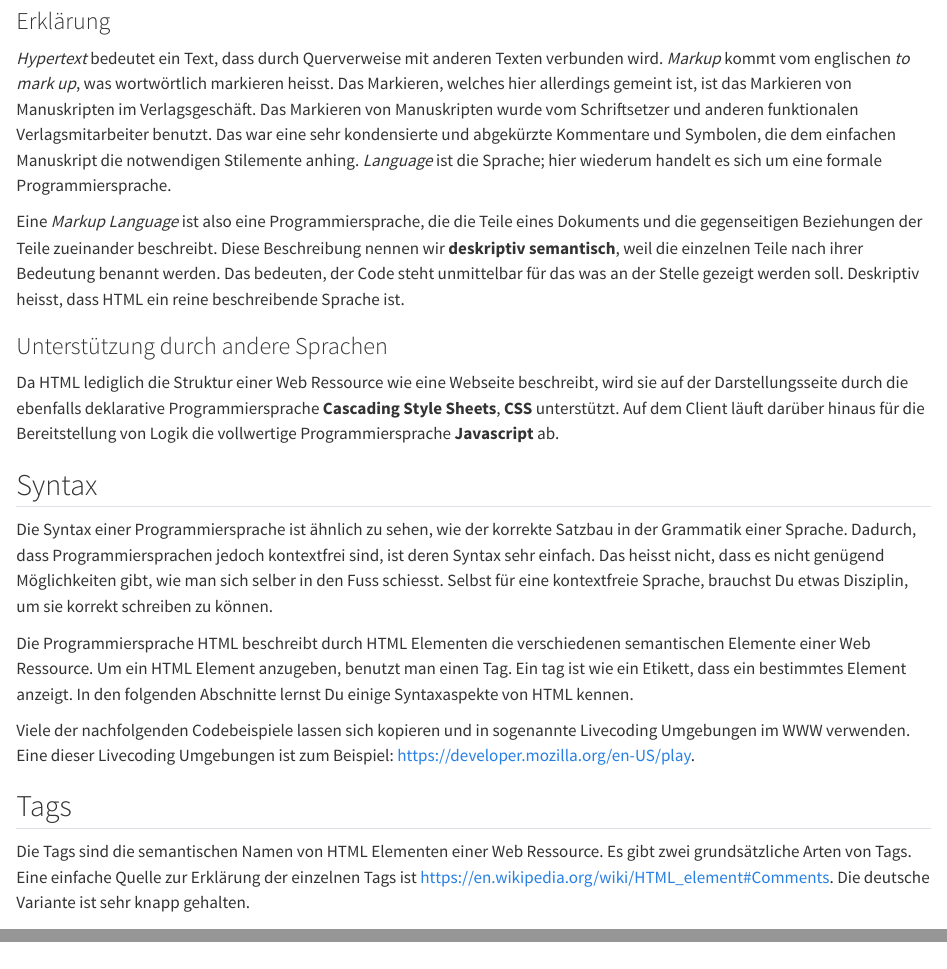
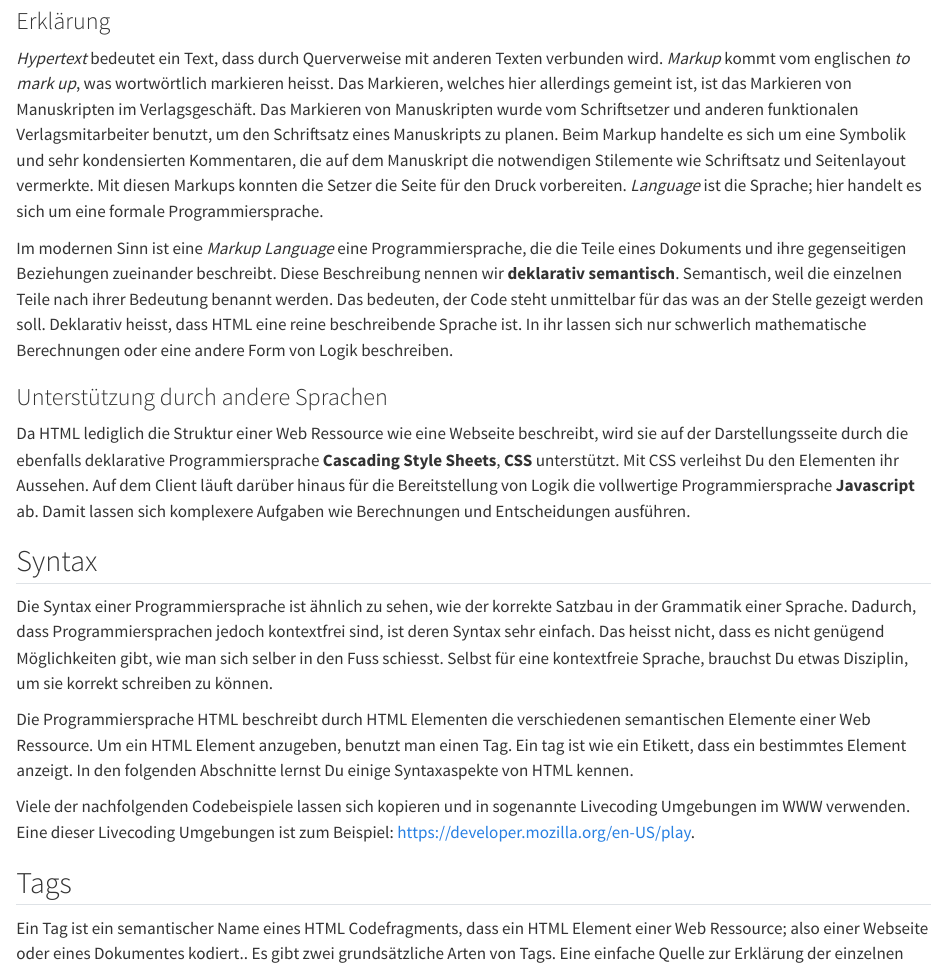
Before and after one commit to MgmssA/cs_html, a Quarto document (index.qmd): the page in a window 1100 px wide, from 160 px down, and a second part further down, joined at a grey line. Rendered offline with R 4.5, knitr and Pandoc in place of Quarto, with nearby package versions.

Commit message:
Helper languages descriptions updated

```diff
--- a/index.qmd
+++ b/index.qmd
@@ -9,13 +9,13 @@ Die formale Sprache HTML steht für die englische Wörter **H**yper**t**ext **M*
 
 ### Erklärung
 
-*Hypertext* bedeutet ein Text, dass durch Querverweise mit anderen Texten verbunden wird. *Markup* kommt vom englischen *to mark up*, was wortwörtlich markieren heisst. Das Markieren, welches hier allerdings gemeint ist, ist das Markieren von Manuskripten im Verlagsgeschäft. Das Markieren von Manuskripten wurde vom Schriftsetzer und anderen funktionalen Verlagsmitarbeiter benutzt. Das war eine sehr kondensierte und abgekürzte Kommentare und Symbolen, die dem einfachen Manuskript die notwendigen Stilemente anhing. *Language* ist die Sprache; hier wiederum handelt es sich um eine formale Programmiersprache.
+*Hypertext* bedeutet ein Text, dass durch Querverweise mit anderen Texten verbunden wird. *Markup* kommt vom englischen *to mark up*, was wortwörtlich markieren heisst. Das Markieren, welches hier allerdings gemeint ist, ist das Markieren von Manuskripten im Verlagsgeschäft. Das Markieren von Manuskripten wurde vom Schriftsetzer und anderen funktionalen Verlagsmitarbeiter benutzt, um den Schriftsatz eines Manuskripts zu planen. Beim Markup handelte es sich um eine Symbolik und sehr kondensierten Kommentaren, die auf dem Manuskript die notwendigen Stilemente wie Schriftsatz und Seitenlayout vermerkte. Mit diesen Markups konnten die Setzer die Seite für den Druck vorbereiten. *Language* ist die Sprache; hier handelt es sich um eine formale Programmiersprache.
 
-Eine *Markup Language* ist also eine Programmiersprache, die die Teile eines Dokuments und die gegenseitigen Beziehungen der Teile zueinander beschreibt. Diese Beschreibung nennen wir **deskriptiv semantisch**, weil die einzelnen Teile nach ihrer Bedeutung benannt werden. Das bedeuten, der Code steht unmittelbar für das was an der Stelle gezeigt werden soll. Deskriptiv heisst, dass HTML ein reine beschreibende Sprache ist.
+Im modernen Sinn ist eine *Markup Language* eine Programmiersprache, die die Teile eines Dokuments und ihre gegenseitigen Beziehungen zueinander beschreibt. Diese Beschreibung nennen wir **deklarativ semantisch**. Semantisch, weil die einzelnen Teile nach ihrer Bedeutung benannt werden. Das bedeuten, der Code steht unmittelbar für das was an der Stelle gezeigt werden soll. Deklarativ heisst, dass HTML eine reine beschreibende Sprache ist. In ihr lassen sich nur schwerlich mathematische Berechnungen oder eine andere Form von Logik beschreiben.
 
 ### Unterstützung durch andere Sprachen
 
-Da HTML lediglich die Struktur einer Web Ressource wie eine Webseite beschreibt, wird sie auf der Darstellungsseite durch die ebenfalls deklarative Programmiersprache **Cascading Style Sheets**, **CSS** unterstützt. Auf dem Client läuft darüber hinaus für die Bereitstellung von Logik die vollwertige Programmiersprache **Javascript** ab.
+Da HTML lediglich die Struktur einer Web Ressource wie eine Webseite beschreibt, wird sie auf der Darstellungsseite durch die ebenfalls deklarative Programmiersprache **Cascading Style Sheets**, **CSS** unterstützt. Mit CSS verleihst Du den Elementen ihr Aussehen. Auf dem Client läuft darüber hinaus für die Bereitstellung von Logik die vollwertige Programmiersprache **Javascript** ab. Damit lassen sich komplexere Aufgaben wie Berechnungen und Entscheidungen ausführen.
 
 ## Syntax
 
@@ -27,7 +27,7 @@ Viele der nachfolgenden Codebeispiele lassen sich kopieren und in sogenannte Liv
 
 ## Tags
 
-Die Tags sind die semantischen Namen von HTML Elementen einer Web Ressource. Es gibt zwei grundsätzliche Arten von Tags. Eine einfache Quelle zur Erklärung der einzelnen Tags ist <https://en.wikipedia.org/wiki/HTML_element#Comments>. Die deutsche Variante ist sehr knapp gehalten.
+Ein Tag ist ein semantischer Name eines HTML Codefragments, dass ein HTML Element einer Web Ressource; also einer Webseite oder eines Dokumentes kodiert.. Es gibt zwei grundsätzliche Arten von Tags. Eine einfache Quelle zur Erklärung der einzelnen Tags ist <https://en.wikipedia.org/wiki/HTML_element#Comments>. Die deutsche Variante ist sehr knapp gehalten.
 
 ### Paartags
 
```
Also changed, not shown: 1 other file.
